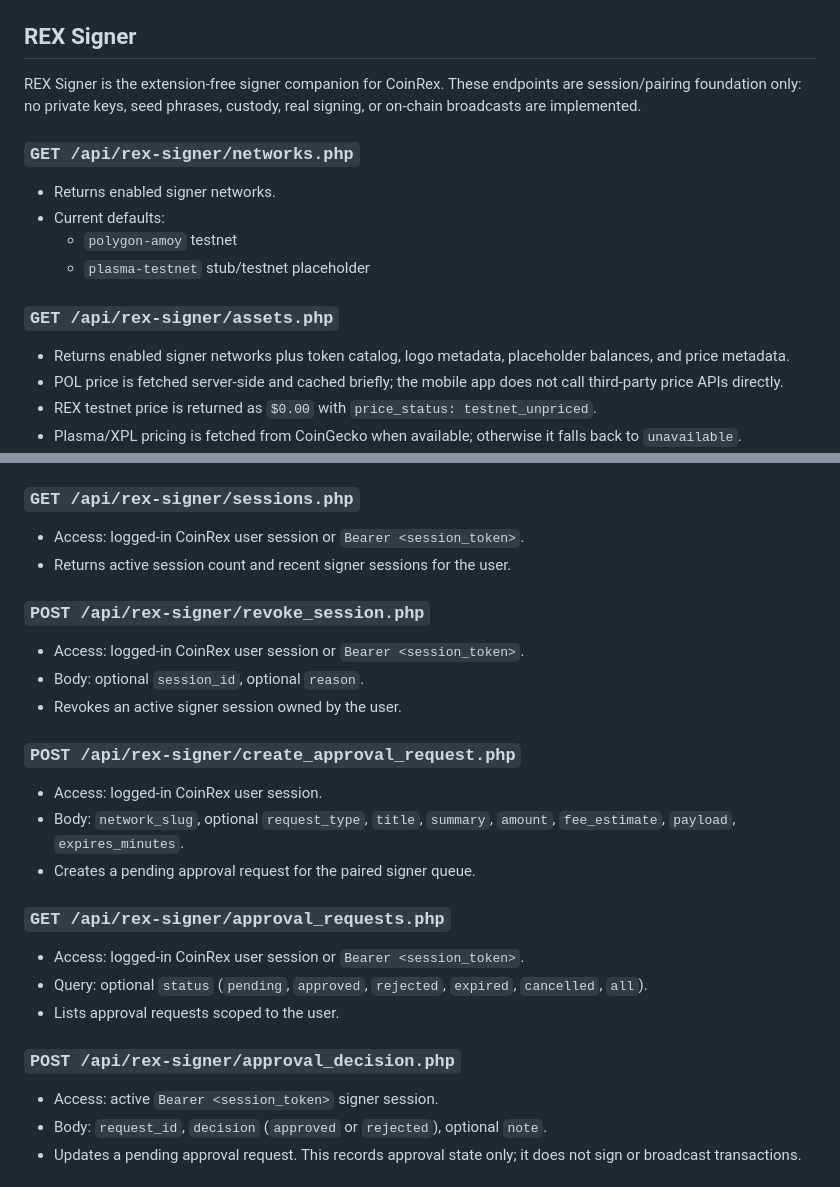
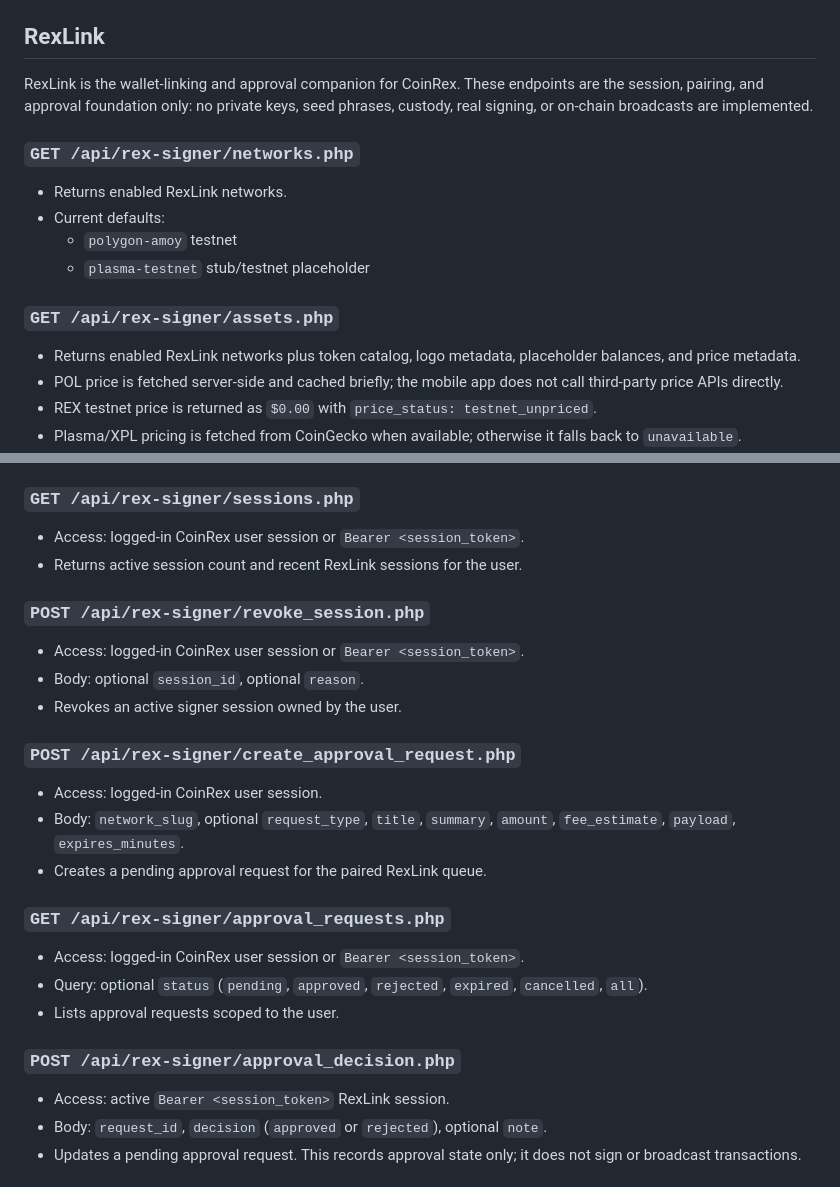
Before and after one commit to CoinRex-net/coinrex-platform, a Markdown page: docs/API.md, 2 parts joined by grey strips. Drawn GitHub-style.

```diff
--- a/docs/API.md
+++ b/docs/API.md
@@ -104,20 +104,20 @@ Common response format:
   - `claim_status.php` may return `404` when snapshot not found.
   - method mismatch returns `405` via `apiRequireMethod`.
 
-## REX Signer
+## RexLink
 
-REX Signer is the extension-free signer companion for CoinRex. These endpoints are session/pairing foundation only: no private keys, seed phrases, custody, real signing, or on-chain broadcasts are implemented.
+RexLink is the wallet-linking and approval companion for CoinRex. These endpoints are the session, pairing, and approval foundation only: no private keys, seed phrases, custody, real signing, or on-chain broadcasts are implemented.
 
 ### `GET /api/rex-signer/networks.php`
 
-- Returns enabled signer networks.
+- Returns enabled RexLink networks.
 - Current defaults:
   - `polygon-amoy` testnet
   - `plasma-testnet` stub/testnet placeholder
 
 ### `GET /api/rex-signer/assets.php`
 
-- Returns enabled signer networks plus token catalog, logo metadata, placeholder balances, and price metadata.
+- Returns enabled RexLink networks plus token catalog, logo metadata, placeholder balances, and price metadata.
 - POL price is fetched server-side and cached briefly; the mobile app does not call third-party price APIs directly.
 - REX testnet price is returned as `$0.00` with `price_status: testnet_unpriced`.
 - Plasma/XPL pricing is fetched from CoinGecko when available; otherwise it falls back to `unavailable`.
@@ -140,7 +140,7 @@ REX Signer is the extension-free signer companion for CoinRex. These endpoints a
 ### `GET /api/rex-signer/sessions.php`
 
 - Access: logged-in CoinRex user session or `Bearer <session_token>`.
-- Returns active session count and recent signer sessions for the user.
+- Returns active session count and recent RexLink sessions for the user.
 
 ### `POST /api/rex-signer/revoke_session.php`
 
@@ -152,7 +152,7 @@ REX Signer is the extension-free signer companion for CoinRex. These endpoints a
 
 - Access: logged-in CoinRex user session.
 - Body: `network_slug`, optional `request_type`, `title`, `summary`, `amount`, `fee_estimate`, `payload`, `expires_minutes`.
-- Creates a pending approval request for the paired signer queue.
+- Creates a pending approval request for the paired RexLink queue.
 
 ### `GET /api/rex-signer/approval_requests.php`
 
@@ -162,7 +162,7 @@ REX Signer is the extension-free signer companion for CoinRex. These endpoints a
 
 ### `POST /api/rex-signer/approval_decision.php`
 
-- Access: active `Bearer <session_token>` signer session.
+- Access: active `Bearer <session_token>` RexLink session.
 - Body: `request_id`, `decision` (`approved` or `rejected`), optional `note`.
 - Updates a pending approval request. This records approval state only; it does not sign or broadcast transactions.
 
```
Also changed, not shown: README.md (+5 -5 lines), docs/STRUCTURE.md (+1 -1 lines).
